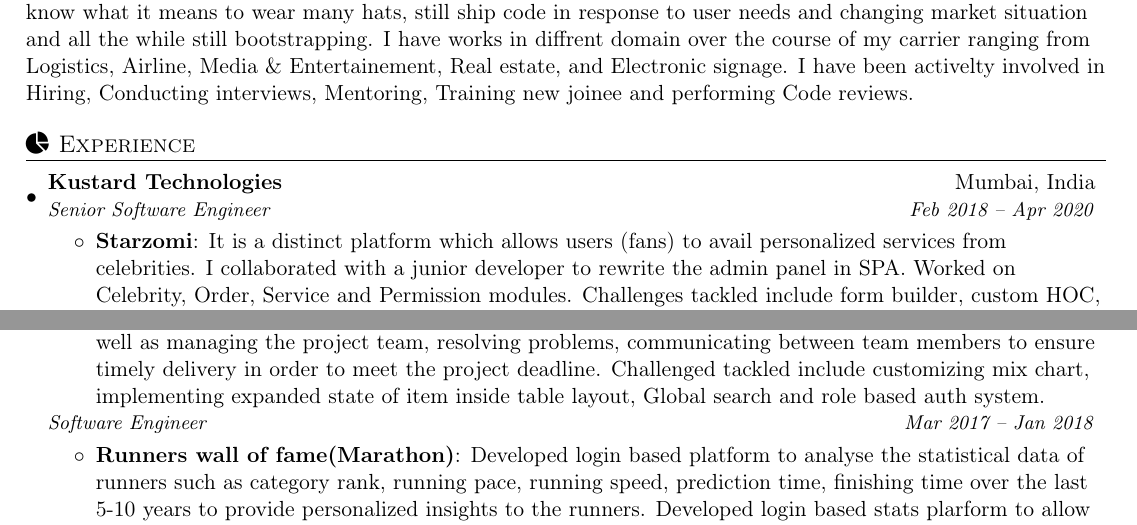
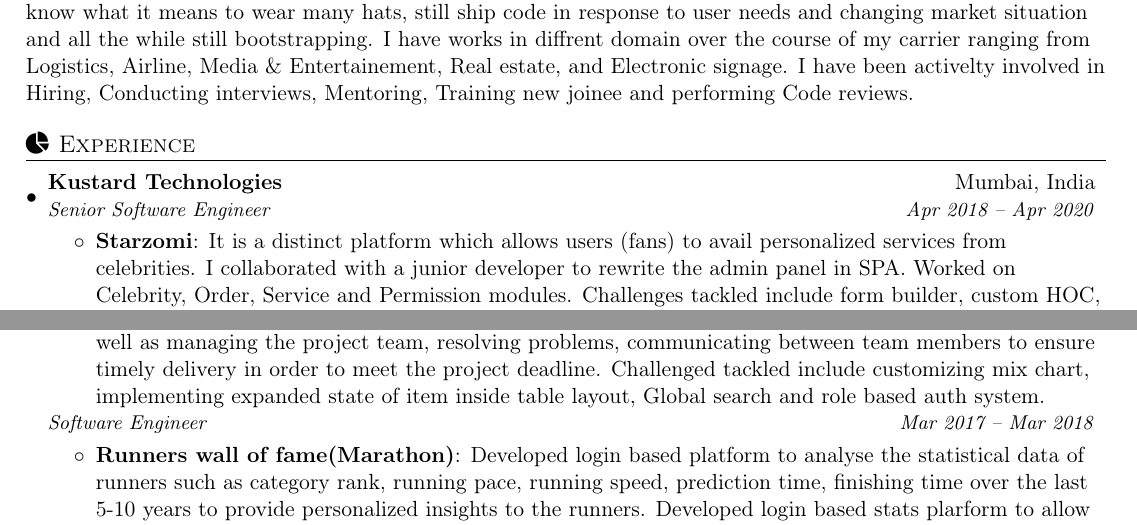
Before and after one commit to nirajrajgor/nirajrajgor.github.io, a LaTeX document (NirajRajgorSDE1.tex): two parts of page 1 of 2, joined at a grey line, cut so that both start at the same text. Compiled offline with pdfLaTeX.

```diff
--- a/NirajRajgorSDE1.tex
+++ b/NirajRajgorSDE1.tex
@@ -111,7 +111,7 @@
   \resumeSubHeadingListStart
       \resumeSubheading
       {Kustard Technologies}{Mumbai, India}
-      {Senior Software Engineer}{Feb 2018 -- Apr 2020}
+      {Senior Software Engineer}{Apr 2018 -- Apr 2020}
       \resumeItemListStart
        \resumeItem{Starzomi}
        {It is a distinct platform which allows users (fans) to avail personalized services from celebrities. I collaborated with a junior developer to rewrite the admin panel in SPA. Worked on Celebrity, Order, Service and Permission modules. Challenges tackled include form builder, custom HOC, permission tree structure and pagination.}
@@ -128,7 +128,7 @@
 	   \resumeItemListEnd
       \vspace{-1pt}
     \begin{tabular*}{0.97\textwidth}{l@{\extracolsep{\fill}}r}
-     \textit{\small Software Engineer} & \textit{\small Mar 2017 -- Jan 2018} \\
+     \textit{\small Software Engineer} & \textit{\small Mar 2017 -- Mar 2018} \\
       \end{tabular*}\vspace{-5pt}
       \resumeItemListStart
         \resumeItem{Runners wall of fame(Marathon)}
```
Also changed, not shown: __latexindent_temp.tex (+2 -2 lines), NirajRajgorSDE1.pdf.
